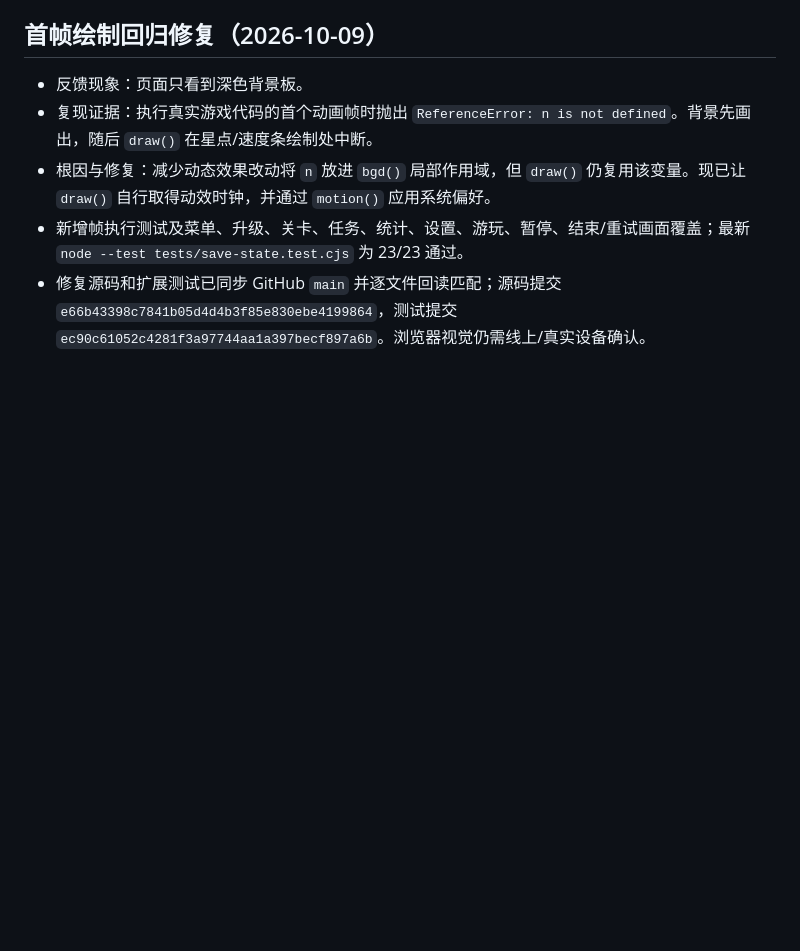
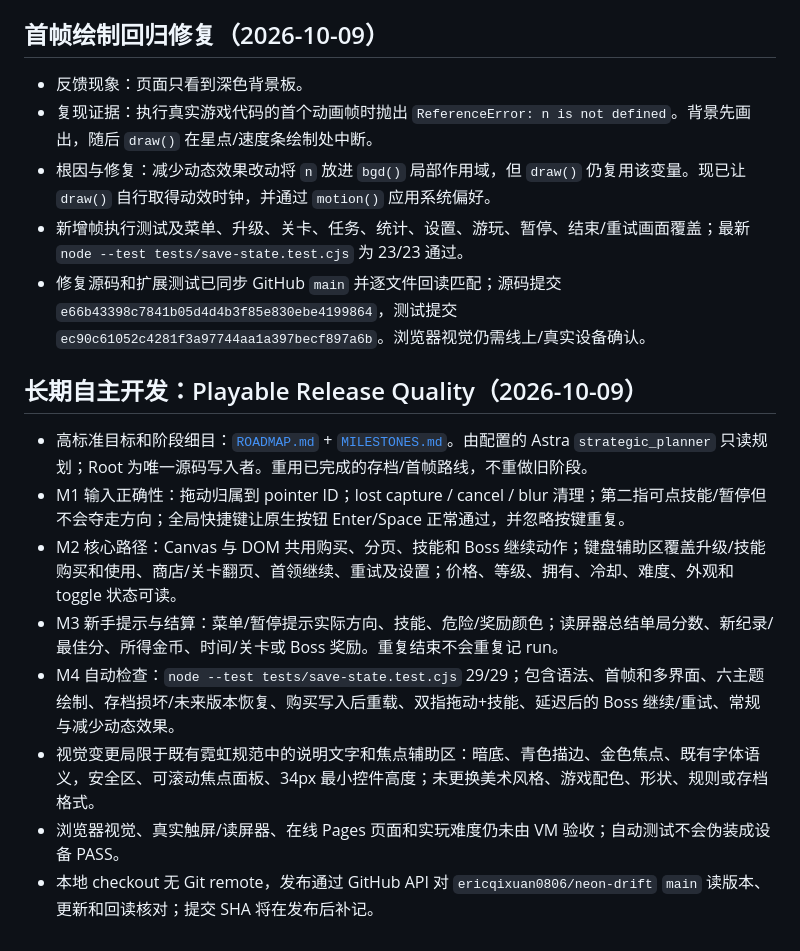
Before and after one commit to ericqixuan0806/neon-drift, a Markdown page: .agent/PROJECT_STATE.md, the part around the change. Rendered like a GitHub page; blank space fills up the shorter version.

Commit message:
feat: improve Neon Drift PROJECT_STATE.md

```diff
--- a/.agent/PROJECT_STATE.md
+++ b/.agent/PROJECT_STATE.md
@@ -53,3 +53,15 @@
 - 根因与修复：减少动态效果改动将 `n` 放进 `bgd()` 局部作用域，但 `draw()` 仍复用该变量。现已让 `draw()` 自行取得动效时钟，并通过 `motion()` 应用系统偏好。
 - 新增帧执行测试及菜单、升级、关卡、任务、统计、设置、游玩、暂停、结束/重试画面覆盖；最新 `node --test tests/save-state.test.cjs` 为 23/23 通过。
 - 修复源码和扩展测试已同步 GitHub `main` 并逐文件回读匹配；源码提交 `e66b43398c7841b05d4d4b3f85e830ebe4199864`，测试提交 `ec90c61052c4281f3a97744aa1a397becf897a6b`。浏览器视觉仍需线上/真实设备确认。
+
+
+## 长期自主开发：Playable Release Quality（2026-10-09）
+
+- 高标准目标和阶段细目：[`ROADMAP.md`](./ROADMAP.md) + [`MILESTONES.md`](./MILESTONES.md)。由配置的 Astra `strategic_planner` 只读规划；Root 为唯一源码写入者。重用已完成的存档/首帧路线，不重做旧阶段。
+- M1 输入正确性：拖动归属到 pointer ID；lost capture / cancel / blur 清理；第二指可点技能/暂停但不会夺走方向；全局快捷键让原生按钮 Enter/Space 正常通过，并忽略按键重复。
+- M2 核心路径：Canvas 与 DOM 共用购买、分页、技能和 Boss 继续动作；键盘辅助区覆盖升级/技能购买和使用、商店/关卡翻页、首领继续、重试及设置；价格、等级、拥有、冷却、难度、外观和 toggle 状态可读。
+- M3 新手提示与结算：菜单/暂停提示实际方向、技能、危险/奖励颜色；读屏器总结单局分数、新纪录/最佳分、所得金币、时间/关卡或 Boss 奖励。重复结束不会重复记 run。
+- M4 自动检查：`node --test tests/save-state.test.cjs` 29/29；包含语法、首帧和多界面、六主题绘制、存档损坏/未来版本恢复、购买写入后重载、双指拖动+技能、延迟后的 Boss 继续/重试、常规与减少动态效果。
+- 视觉变更局限于既有霓虹规范中的说明文字和焦点辅助区：暗底、青色描边、金色焦点、既有字体语义，安全区、可滚动焦点面板、34px 最小控件高度；未更换美术风格、游戏配色、形状、规则或存档格式。
+- 浏览器视觉、真实触屏/读屏器、在线 Pages 页面和实玩难度仍未由 VM 验收；自动测试不会伪装成设备 PASS。
+- 本地 checkout 无 Git remote，发布通过 GitHub API 对 `ericqixuan0806/neon-drift` `main` 读版本、更新和回读核对；提交 SHA 将在发布后补记。
```
